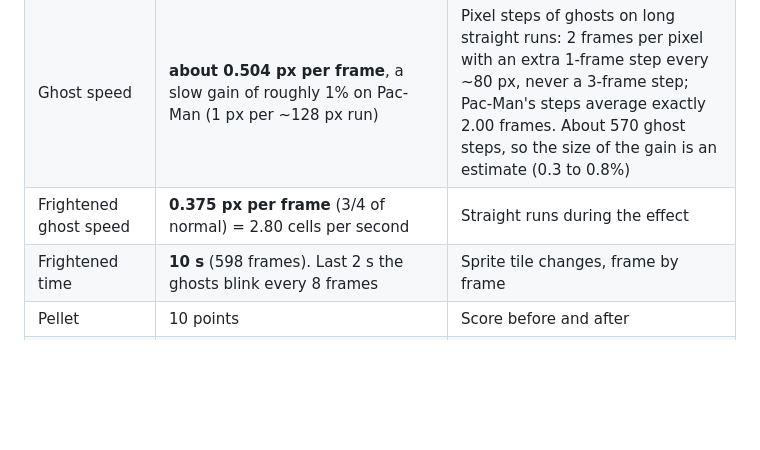
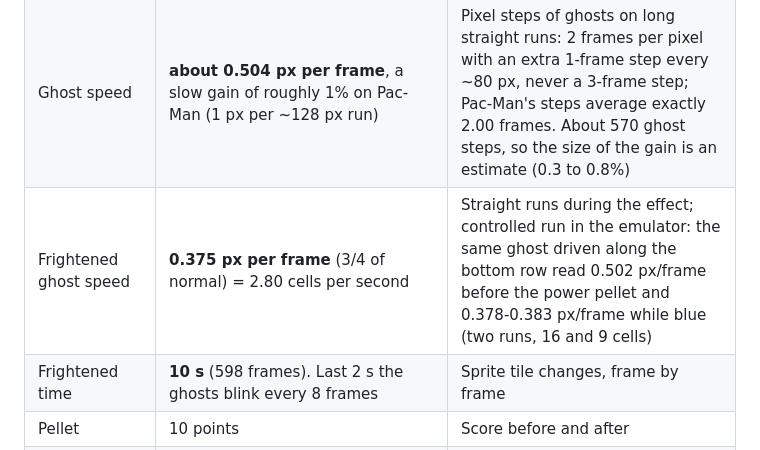
Before and after one commit to Cinibonswirl26/Pac-Man-Vs, a Markdown page: FIDELITY.md, the part around the change. Drawn GitHub-style; blank space fills up the shorter version.

Commit message:
FIDELITY: frightened ghost speed re-measured in a controlled emulator run
Co-Authored-By: Claude Fable 5.1 <noreply@anthropic.com>
Claude-Session: https://claude.ai/code/session_01AsmCozQQv6YtvGtNEWgntY

```diff
--- a/FIDELITY.md
+++ b/FIDELITY.md
@@ -14,7 +14,7 @@ and what is still a best guess.
 | Pac-Man speed | **0.5 px per frame** = 3.73 cells per second on a cleared corridor; **eating a pellet holds him for one frame**, so over a row of pellets he averages 0.4725 px per frame | Sprite tracked over hundreds of frames; controlled run along the bottom row: 0.4725 px/frame eating 16 pellets, 0.503 back over the cleared row (the difference is 1 frame per pellet) |
 | Turning | Pac-Man turns at the cell centre: with the new direction held early he carries on to the centre, then moves off at right angles (no corner cutting) | Controlled run: UP held from 0.4 cell before a junction; x stayed on the junction's column while y changed |
 | Ghost speed | **about 0.504 px per frame**, a slow gain of roughly 1% on Pac-Man (1 px per ~128 px run) | Pixel steps of ghosts on long straight runs: 2 frames per pixel with an extra 1-frame step every ~80 px, never a 3-frame step; Pac-Man's steps average exactly 2.00 frames. About 570 ghost steps, so the size of the gain is an estimate (0.3 to 0.8%) |
-| Frightened ghost speed | **0.375 px per frame** (3/4 of normal) = 2.80 cells per second | Straight runs during the effect |
+| Frightened ghost speed | **0.375 px per frame** (3/4 of normal) = 2.80 cells per second | Straight runs during the effect; controlled run in the emulator: the same ghost driven along the bottom row read 0.502 px/frame before the power pellet and 0.378-0.383 px/frame while blue (two runs, 16 and 9 cells) |
 | Frightened time | **10 s** (598 frames). Last 2 s the ghosts blink every 8 frames | Sprite tile changes, frame by frame |
 | Pellet | 10 points | Score before and after |
 | Power pellet | 110 points | Score before and after, pellet counter 167 -> 166 |
```
